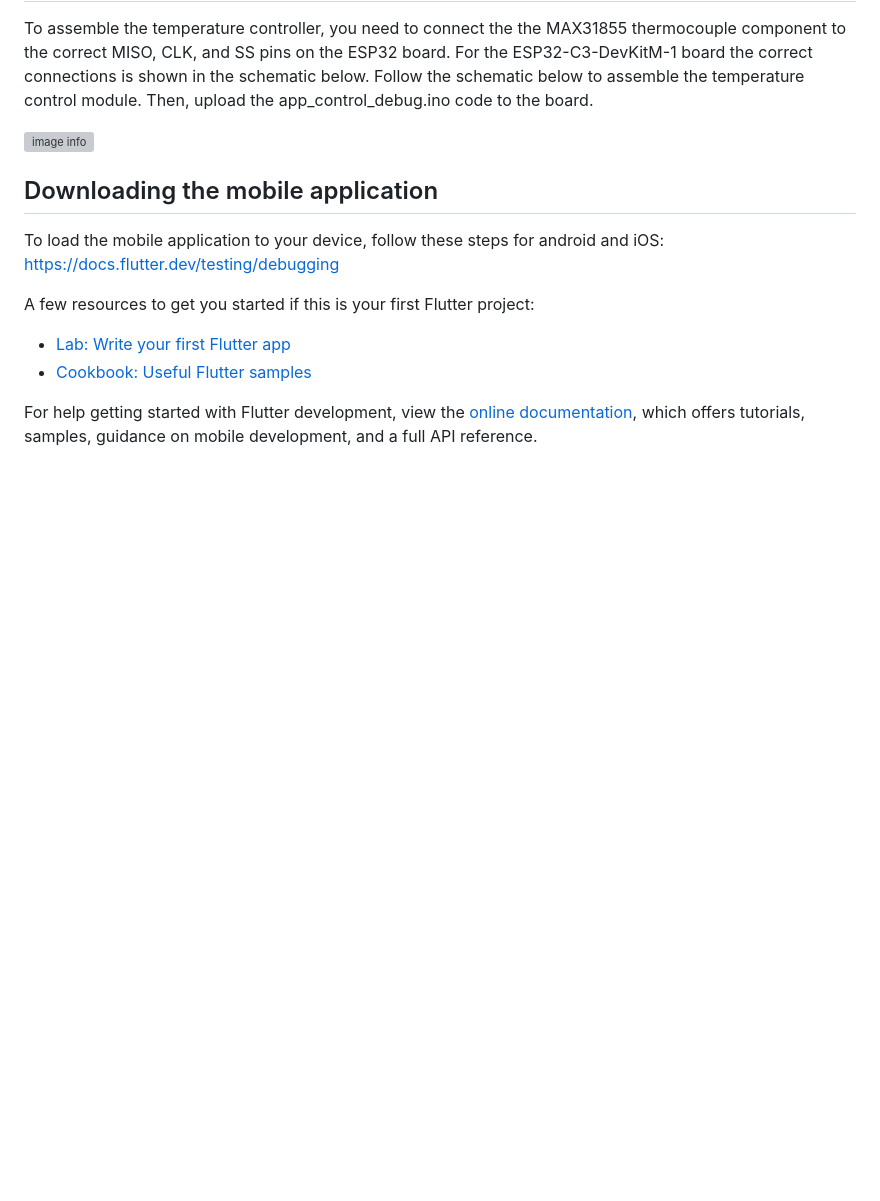
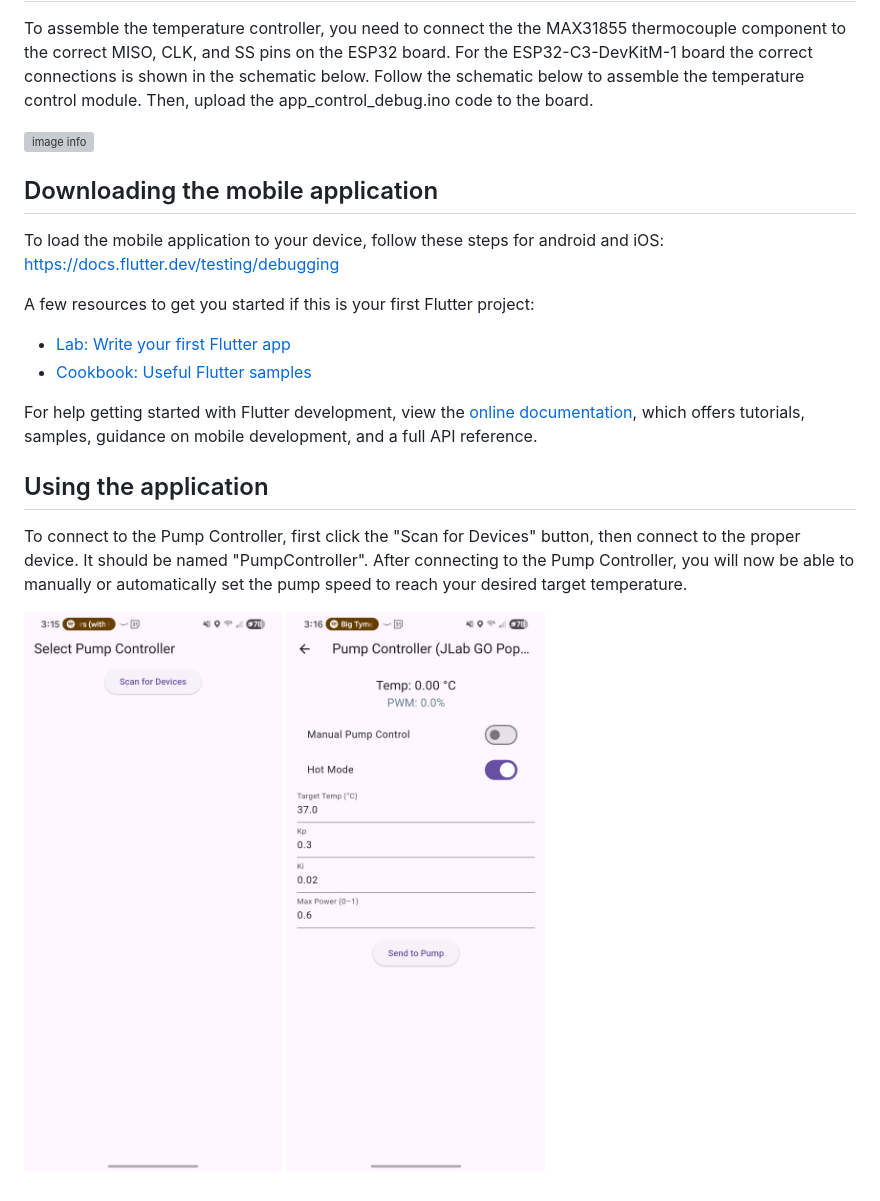
Before and after one commit to ashtonvaleroso/printess_temperature_control_loop, a Markdown page: README.md, the part around the change. Drawn GitHub-style; pictures changed too: schematics/pump_control_screen.jpg (added), schematics/scan_for_devices.jpg (added); blank space fills up the shorter version; grey boxes are pictures that could not be loaded.

Commit message:
added images

```diff
--- a/README.md
+++ b/README.md
@@ -31,3 +31,10 @@ A few resources to get you started if this is your first Flutter project:
 For help getting started with Flutter development, view the
 [online documentation](https://docs.flutter.dev/), which offers tutorials,
 samples, guidance on mobile development, and a full API reference.
+
+## Using the application
+
+To connect to the Pump Controller, first click the "Scan for Devices" button, then connect to the proper device. It should be named "PumpController". After connecting to the Pump Controller, you will now be able to manually or automatically set the pump speed to reach your desired target temperature.
+
+![image info](./schematics/scan_for_devices.jpg)
+![image info](./schematics/pump_control_screen.jpg)
```
